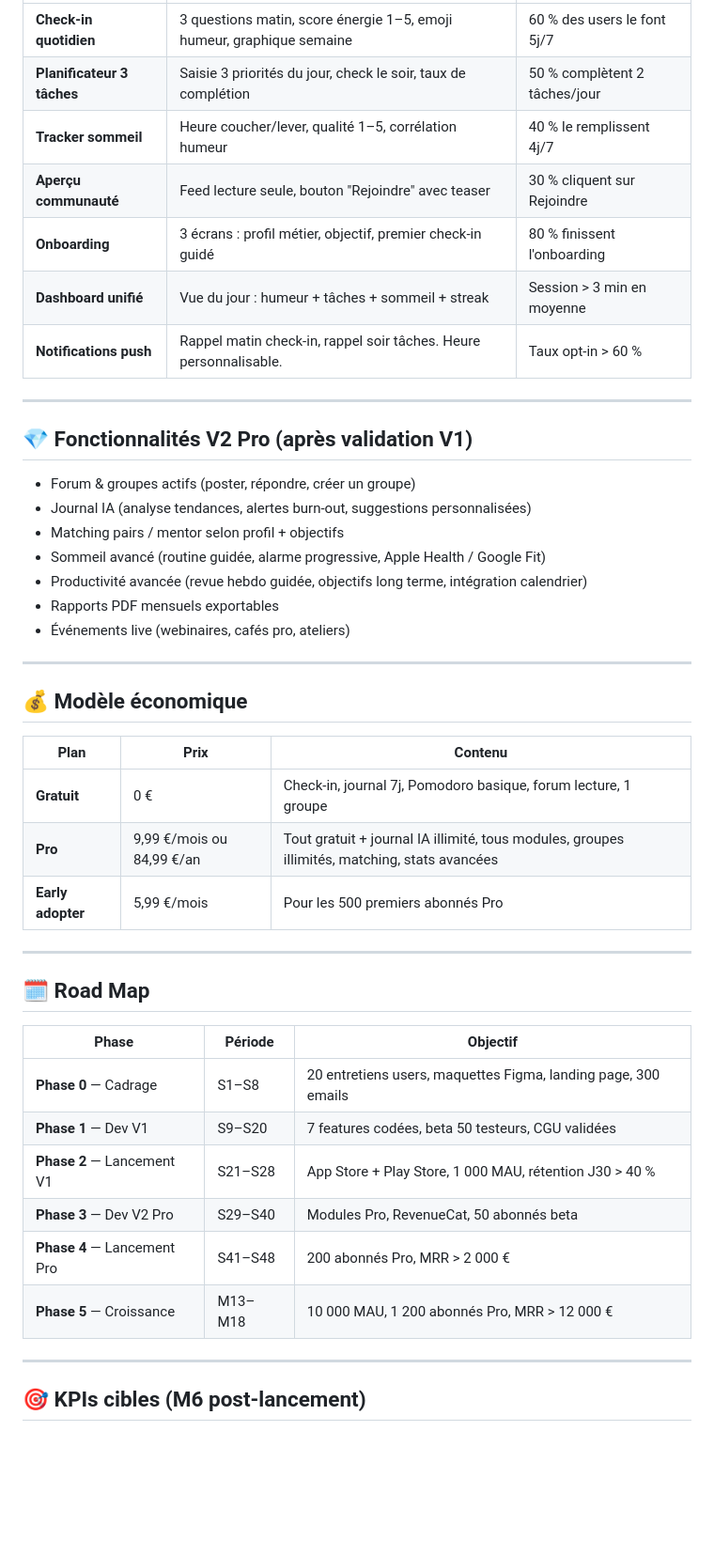
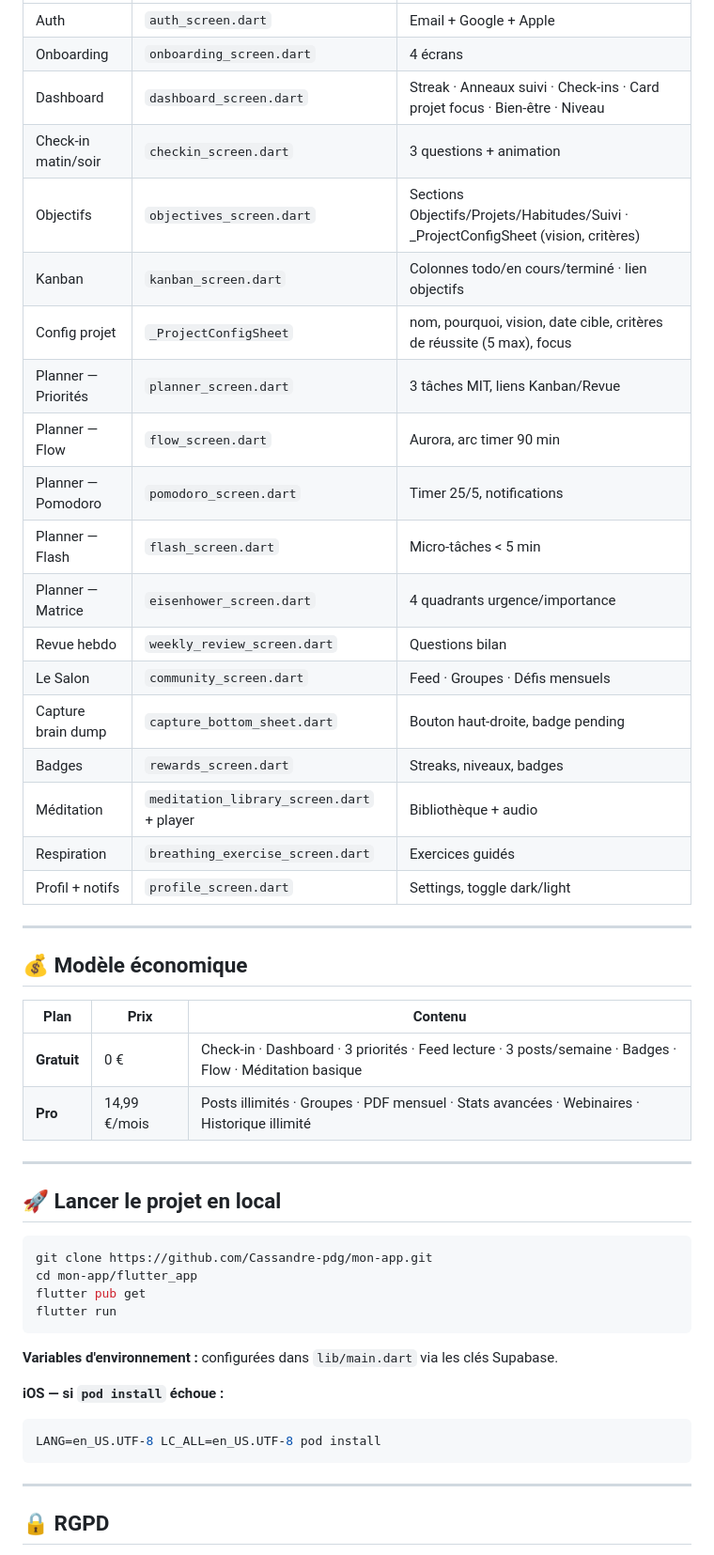
Before and after one commit to Cassandre-pdg/mon-app, a Markdown page: README.md, the part around one of its changes. Shown at 94% size. GitHub-like rendering; blank space fills up the shorter version.

````diff
--- a/README.md
+++ b/README.md
@@ -139,23 +62,23 @@ flutter run
 |---|---|---|
-| **Check-in quotidien** | 3 questions matin, score énergie 1–5, emoji humeur, graphique semaine | 60 % des users le font 5j/7 |
-| **Planificateur 3 tâches** | Saisie 3 priorités du jour, check le soir, taux de complétion | 50 % complètent 2 tâches/jour |
-| **Tracker sommeil** | Heure coucher/lever, qualité 1–5, corrélation humeur | 40 % le remplissent 4j/7 |
-| **Aperçu communauté** | Feed lecture seule, bouton "Rejoindre" avec teaser | 30 % cliquent sur Rejoindre |
-| **Onboarding** | 3 écrans : profil métier, objectif, premier check-in guidé | 80 % finissent l'onboarding |
-| **Dashboard unifié** | Vue du jour : humeur + tâches + sommeil + streak | Session > 3 min en moyenne |
-| **Notifications push** | Rappel matin check-in, rappel soir tâches. Heure personnalisable. | Taux opt-in > 60 % |
-
----
-
-## 💎 Fonctionnalités V2 Pro (après validation V1)
-
-- Forum & groupes actifs (poster, répondre, créer un groupe)
-- Journal IA (analyse tendances, alertes burn-out, suggestions personnalisées)
-- Matching pairs / mentor selon profil + objectifs
-- Sommeil avancé (routine guidée, alarme progressive, Apple Health / Google Fit)
-- Productivité avancée (revue hebdo guidée, objectifs long terme, intégration calendrier)
-- Rapports PDF mensuels exportables
-- Événements live (webinaires, cafés pro, ateliers)
+| Auth | `auth_screen.dart` | Email + Google + Apple |
+| Onboarding | `onboarding_screen.dart` | 4 écrans |
+| Dashboard | `dashboard_screen.dart` | Streak · Anneaux suivi · Check-ins · Card projet focus · Bien-être · Niveau |
+| Check-in matin/soir | `checkin_screen.dart` | 3 questions + animation |
+| Objectifs | `objectives_screen.dart` | Sections Objectifs/Projets/Habitudes/Suivi · _ProjectConfigSheet (vision, critères) |
+| Kanban | `kanban_screen.dart` | Colonnes todo/en cours/terminé · lien objectifs |
+| Config projet | `_ProjectConfigSheet` | nom, pourquoi, vision, date cible, critères de réussite (5 max), focus |
+| Planner — Priorités | `planner_screen.dart` | 3 tâches MIT, liens Kanban/Revue |
+| Planner — Flow | `flow_screen.dart` | Aurora, arc timer 90 min |
+| Planner — Pomodoro | `pomodoro_screen.dart` | Timer 25/5, notifications |
+| Planner — Flash | `flash_screen.dart` | Micro-tâches < 5 min |
+| Planner — Matrice | `eisenhower_screen.dart` | 4 quadrants urgence/importance |
+| Revue hebdo | `weekly_review_screen.dart` | Questions bilan |
+| Le Salon | `community_screen.dart` | Feed · Groupes · Défis mensuels |
+| Capture brain dump | `capture_bottom_sheet.dart` | Bouton haut-droite, badge pending |
+| Badges | `rewards_screen.dart` | Streaks, niveaux, badges |
+| Méditation | `meditation_library_screen.dart` + player | Bibliothèque + audio |
+| Respiration | `breathing_exercise_screen.dart` | Exercices guidés |
+| Profil + notifs | `profile_screen.dart` | Settings, toggle dark/light |
 
 ---
 
@@ -163,24 +86,28 @@ flutter run
 
 | Plan | Prix | Contenu |
 |---|---|---|
-| **Gratuit** | 0 € | Check-in, journal 7j, Pomodoro basique, forum lecture, 1 groupe |
-| **Pro** | 9,99 €/mois ou 84,99 €/an | Tout gratuit + journal IA illimité, tous modules, groupes illimités, matching, stats avancées |
-| **Early adopter** | 5,99 €/mois | Pour les 500 premiers abonnés Pro |
+| **Gratuit** | 0 € | Check-in · Dashboard · 3 priorités · Feed lecture · 3 posts/semaine · Badges · Flow · Méditation basique |
+| **Pro** | 14,99 €/mois | Posts illimités · Groupes · PDF mensuel · Stats avancées · Webinaires · Historique illimité |
 
 ---
 
-## 🗓️ Road Map
+## 🚀 Lancer le projet en local
 
-| Phase | Période | Objectif |
-|---|---|---|
-| **Phase 0** — Cadrage | S1–S8 | 20 entretiens users, maquettes Figma, landing page, 300 emails |
-| **Phase 1** — Dev V1 | S9–S20 | 7 features codées, beta 50 testeurs, CGU validées |
-| **Phase 2** — Lancement V1 | S21–S28 | App Store + Play Store, 1 000 MAU, rétention J30 > 40 % |
-| **Phase 3** — Dev V2 Pro | S29–S40 | Modules Pro, RevenueCat, 50 abonnés beta |
-| **Phase 4** — Lancement Pro | S41–S48 | 200 abonnés Pro, MRR > 2 000 € |
-| **Phase 5** — Croissance | M13–M18 | 10 000 MAU, 1 200 abonnés Pro, MRR > 12 000 € |
+```bash
+git clone https://github.com/Cassandre-pdg/mon-app.git
+cd mon-app/flutter_app
+flutter pub get
+flutter run
+```
+
+**Variables d'environnement :** configurées dans `lib/main.dart` via les clés Supabase.
+
+**iOS — si `pod install` échoue :**
+```bash
+LANG=en_US.UTF-8 LC_ALL=en_US.UTF-8 pod install
+```
 
 ---
 
-## 🎯 KPIs cibles (M6 post-lancement)
+## 🔒 RGPD
 
````
Also changed, not shown: other parts of README.md (+46 -141 lines).
